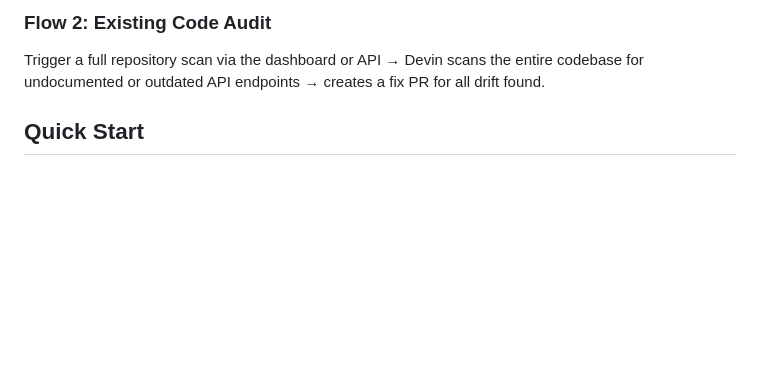
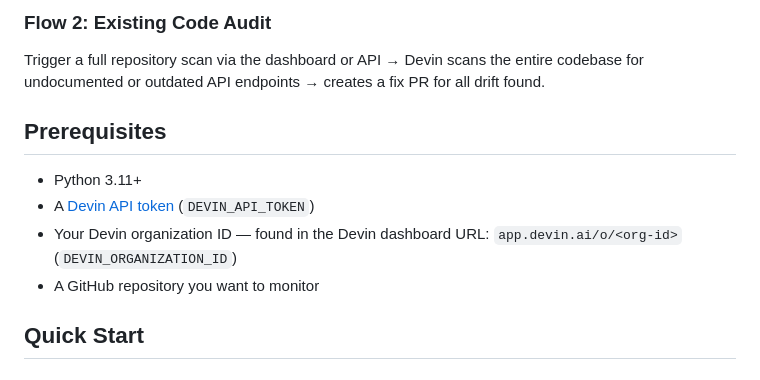
Before and after one commit to chloetkl/devin-autodocs, a Markdown page: README.md, the part around one of its changes. GitHub-like rendering; blank space fills up the shorter version.

```diff
--- a/README.md
+++ b/README.md
@@ -13,6 +13,13 @@ A GitHub webhook fires on PR creation → the backend creates a Devin session th
 
 ### Flow 2: Existing Code Audit
 Trigger a full repository scan via the dashboard or API → Devin scans the entire codebase for undocumented or outdated API endpoints → creates a fix PR for all drift found.
+
+## Prerequisites
+
+- Python 3.11+
+- A [Devin API token](https://app.devin.ai/settings/api-keys) (`DEVIN_API_TOKEN`)
+- Your Devin organization ID — found in the Devin dashboard URL: `app.devin.ai/o/<org-id>` (`DEVIN_ORGANIZATION_ID`)
+- A GitHub repository you want to monitor
 
 ## Quick Start
 
```
Also changed, not shown: other parts of README.md (+51 -0 lines).
